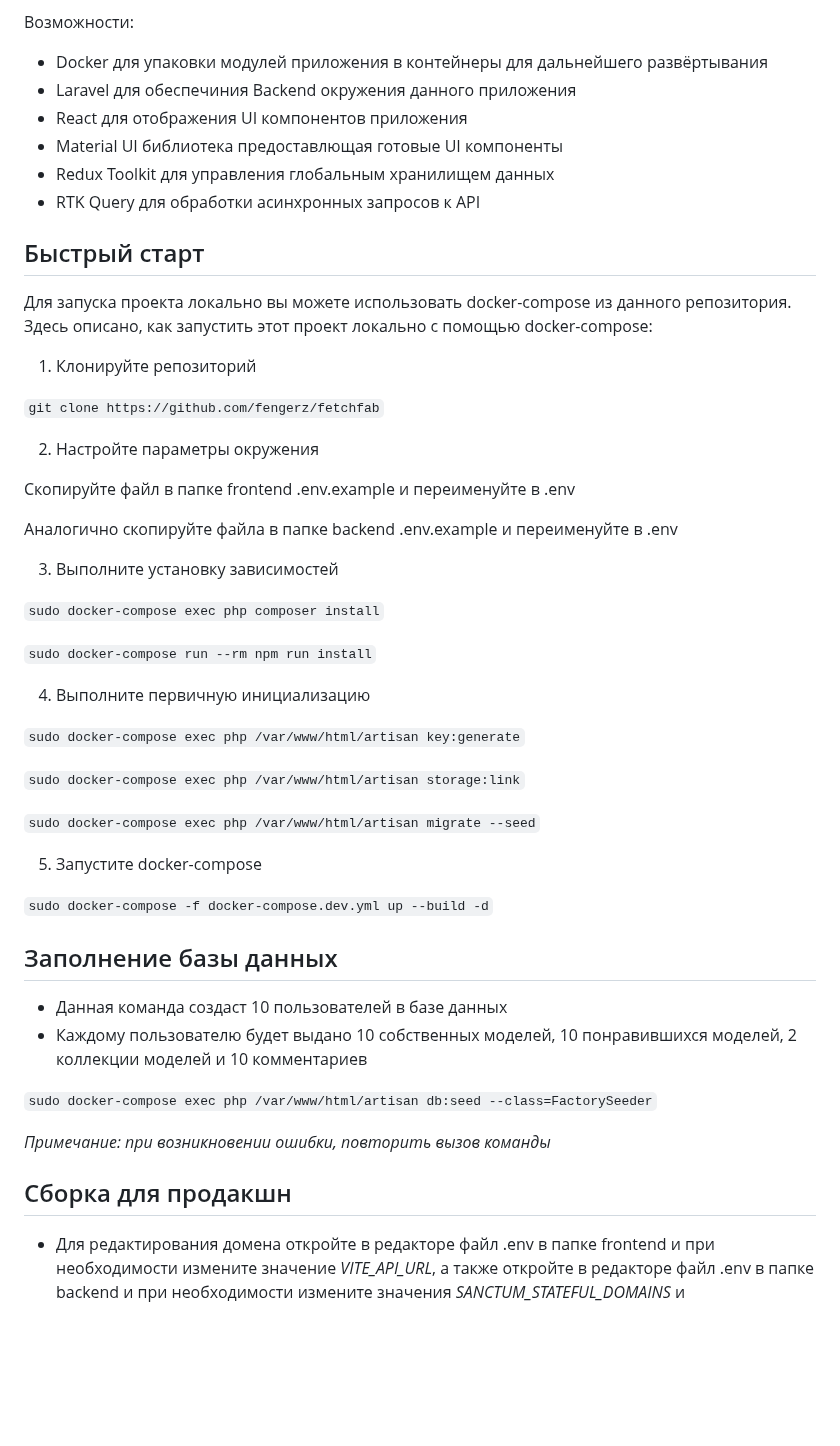
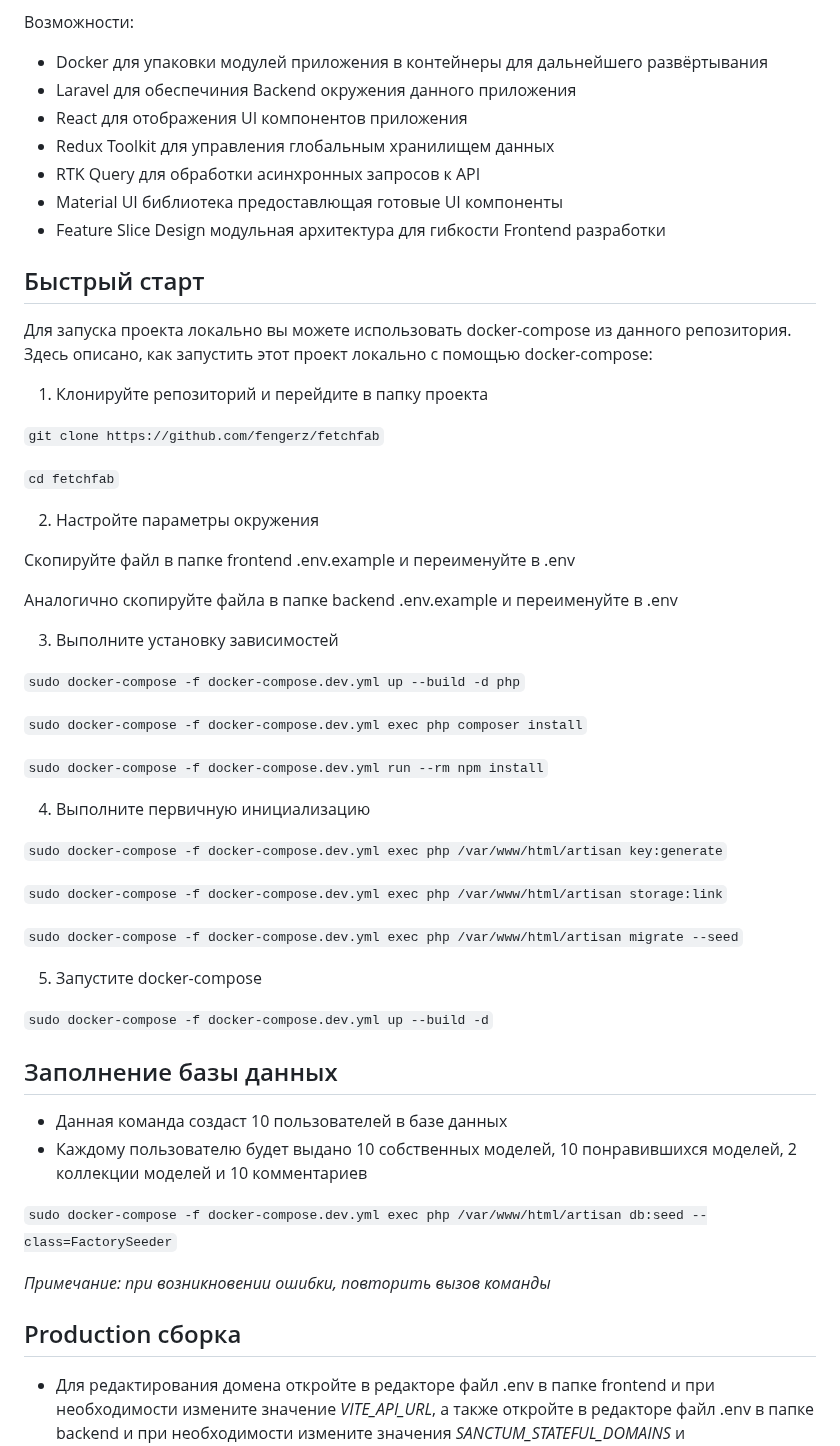
Before and after one commit to fengerz/fetchfab, a Markdown page: README.md, the part around one of its changes. GitHub-like rendering; blank space fills up the shorter version.

Commit message:
chore: Дополнил и исправил README

```diff
--- a/README.md
+++ b/README.md
@@ -11,17 +11,20 @@ FetchFab - Fullstack pet-проект онлайн каталога трёхме
 * Docker для упаковки модулей приложения в контейнеры для дальнейшего развёртывания
 * Laravel для обеспечиния Backend окружения данного приложения
 * React для отображения UI компонентов приложения
-* Material UI библиотека предоставлющая готовые UI компоненты
 * Redux Toolkit для управления глобальным хранилищем данных
 * RTK Query для обработки асинхронных запросов к API
+* Material UI библиотека предоставлющая готовые UI компоненты
+* Feature Slice Design модульная архитектура для гибкости Frontend разработки
 
 ## Быстрый старт
 
 Для запуска проекта локально вы можете использовать docker-compose из данного репозитория. Здесь описано, как запустить этот проект локально с помощью docker-compose:
 
-1. Клонируйте репозиторий
+1. Клонируйте репозиторий и перейдите в папку проекта
 
 `git clone https://github.com/fengerz/fetchfab`
+
+`cd fetchfab`
 
 2. Настройте параметры окружения
 
@@ -31,17 +34,19 @@ FetchFab - Fullstack pet-проект онлайн каталога трёхме
 
 3. Выполните установку зависимостей
 
-`sudo docker-compose exec php composer install`
+`sudo docker-compose -f docker-compose.dev.yml up --build -d php`
 
-`sudo docker-compose run --rm npm run install`
+`sudo docker-compose -f docker-compose.dev.yml exec php composer install`
+
+`sudo docker-compose -f docker-compose.dev.yml run --rm npm install`
 
 4. Выполните первичную инициализацию
 
-`sudo docker-compose exec php /var/www/html/artisan key:generate`
+`sudo docker-compose -f docker-compose.dev.yml exec php /var/www/html/artisan key:generate`
 
-`sudo docker-compose exec php /var/www/html/artisan storage:link`
+`sudo docker-compose -f docker-compose.dev.yml exec php /var/www/html/artisan storage:link`
 
-`sudo docker-compose exec php /var/www/html/artisan migrate --seed`
+`sudo docker-compose -f docker-compose.dev.yml exec php /var/www/html/artisan migrate --seed`
 
 5. Запустите docker-compose
 
@@ -52,11 +57,11 @@ FetchFab - Fullstack pet-проект онлайн каталога трёхме
 * Данная команда создаст 10 пользователей в базе данных
 * Каждому пользователю будет выдано 10 собственных моделей, 10 понравившихся моделей, 2 коллекции моделей и 10 комментариев
 
-`sudo docker-compose exec php /var/www/html/artisan db:seed --class=FactorySeeder`
+`sudo docker-compose -f docker-compose.dev.yml exec php /var/www/html/artisan db:seed --class=FactorySeeder`
 
 *Примечание: при возникновении ошибки, повторить вызов команды*
 
-## Сборка для продакшн
+## Production сборка
 
 * Для редактирования домена откройте в редакторе файл .env в папке frontend и при необходимости измените значение *VITE_API_URL*, а также откройте в редакторе файл .env в папке backend и при необходимости измените значения *SANCTUM_STATEFUL_DOMAINS* и *SESSION_DOMAIN*. Следует также изменить параметры *server_name* в файле config/nginx/production/default.conf
 
```
Also changed, not shown: other parts of README.md (+18 -0 lines).
